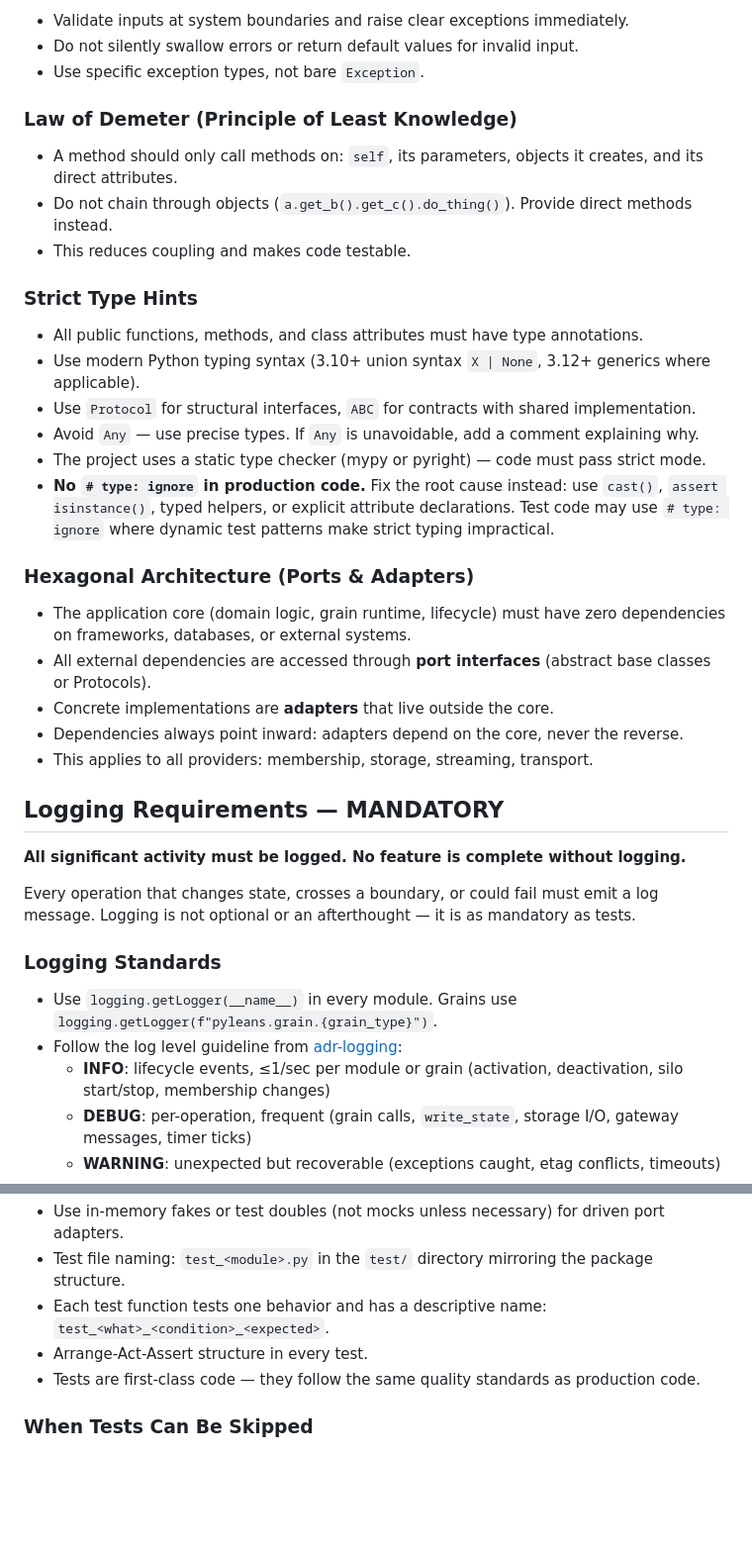
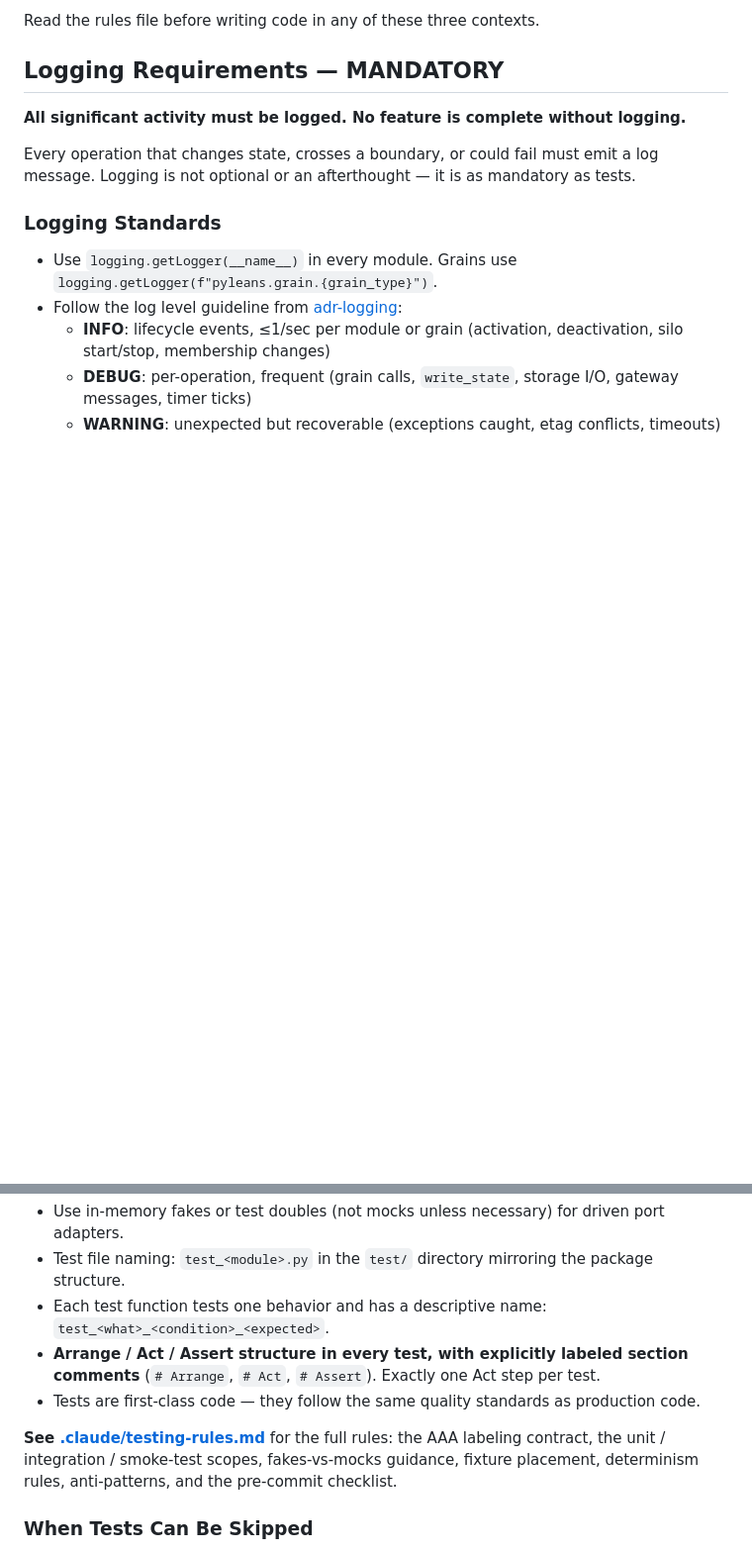
Before and after one commit to wolfspelz/pyleans, a Markdown page: CLAUDE.md, 2 parts joined by grey strips. Shown at 99% size. Drawn GitHub-style; blank space fills up the shorter version.

```diff
--- a/CLAUDE.md
+++ b/CLAUDE.md
@@ -87,29 +54,4 @@ Every contributor (human or AI) must follow these rules. No exceptions without e
-- Validate inputs at system boundaries and raise clear exceptions immediately.
-- Do not silently swallow errors or return default values for invalid input.
-- Use specific exception types, not bare `Exception`.
-
-### Law of Demeter (Principle of Least Knowledge)
-
-- A method should only call methods on: `self`, its parameters, objects it creates, and its direct attributes.
-- Do not chain through objects (`a.get_b().get_c().do_thing()`). Provide direct methods instead.
-- This reduces coupling and makes code testable.
-
-### Strict Type Hints
-
-- All public functions, methods, and class attributes must have type annotations.
-- Use modern Python typing syntax (3.10+ union syntax `X | None`, 3.12+ generics where applicable).
-- Use `Protocol` for structural interfaces, `ABC` for contracts with shared implementation.
-- Avoid `Any` — use precise types. If `Any` is unavoidable, add a comment explaining why.
-- The project uses a static type checker (mypy or pyright) — code must pass strict mode.
-- **No `# type: ignore` in production code.** Fix the root cause instead: use `cast()`, `assert isinstance()`, typed helpers, or explicit attribute declarations. Test code may use `# type: ignore` where dynamic test patterns make strict typing impractical.
-
-### Hexagonal Architecture (Ports & Adapters)
-
-- The application core (domain logic, grain runtime, lifecycle) must have zero dependencies on frameworks, databases, or external systems.
-- All external dependencies are accessed through **port interfaces** (abstract base classes or Protocols).
-- Concrete implementations are **adapters** that live outside the core.
-- Dependencies always point inward: adapters depend on the core, never the reverse.
-- This applies to all providers: membership, storage, streaming, transport.
+Read the rules file before writing code in any of these three contexts.
 
 ## Logging Requirements — MANDATORY
 
@@ -151,8 +93,10 @@ All tests must cover:
 - Use in-memory fakes or test doubles (not mocks unless necessary) for driven port adapters.
 - Test file naming: `test_<module>.py` in the `test/` directory mirroring the package structure.
 - Each test function tests one behavior and has a descriptive name: `test_<what>_<condition>_<expected>`.
-- Arrange-Act-Assert structure in every test.
+- **Arrange / Act / Assert structure in every test, with explicitly labeled section comments** (`# Arrange`, `# Act`, `# Assert`). Exactly one Act step per test.
 - Tests are first-class code — they follow the same quality standards as production code.
+
+**See [.claude/testing-rules.md](.claude/testing-rules.md)** for the full rules: the AAA labeling contract, the unit / integration / smoke-test scopes, fakes-vs-mocks guidance, fixture placement, determinism rules, anti-patterns, and the pre-commit checklist.
 
 ### When Tests Can Be Skipped
 
```
Also changed, not shown: other parts of CLAUDE.md (+9 -41 lines), .claude/coding-rules.md (added, +113 -0 lines), .claude/testing-rules.md (added, +208 -0 lines).
